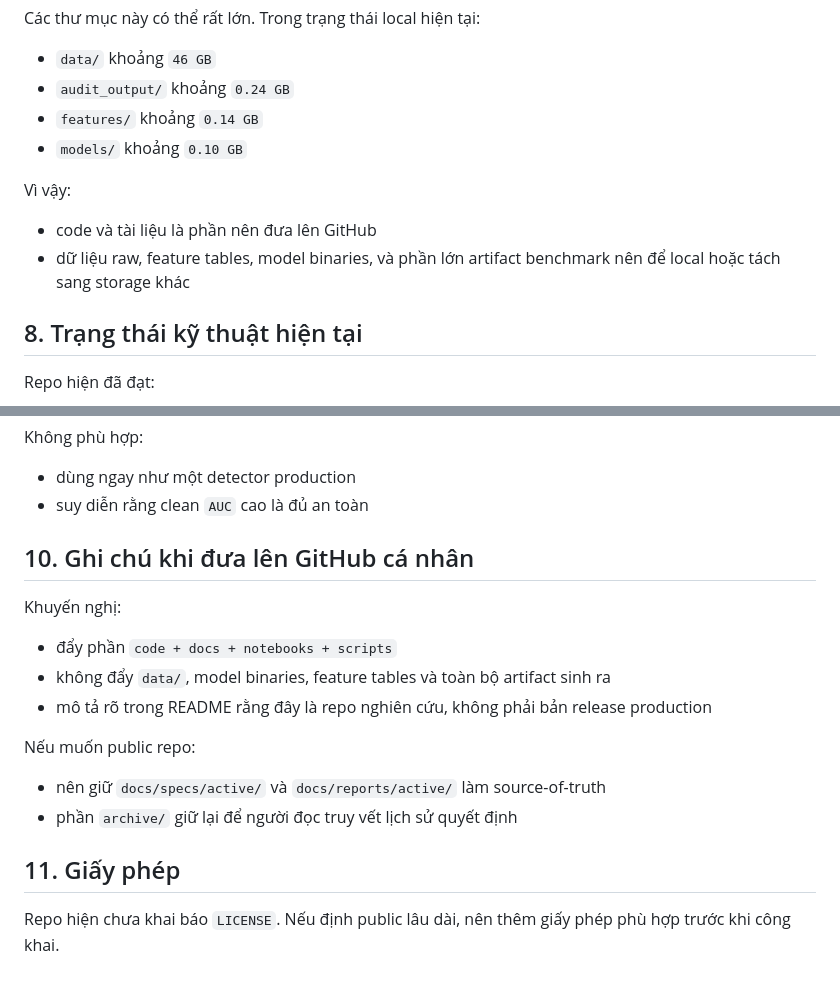
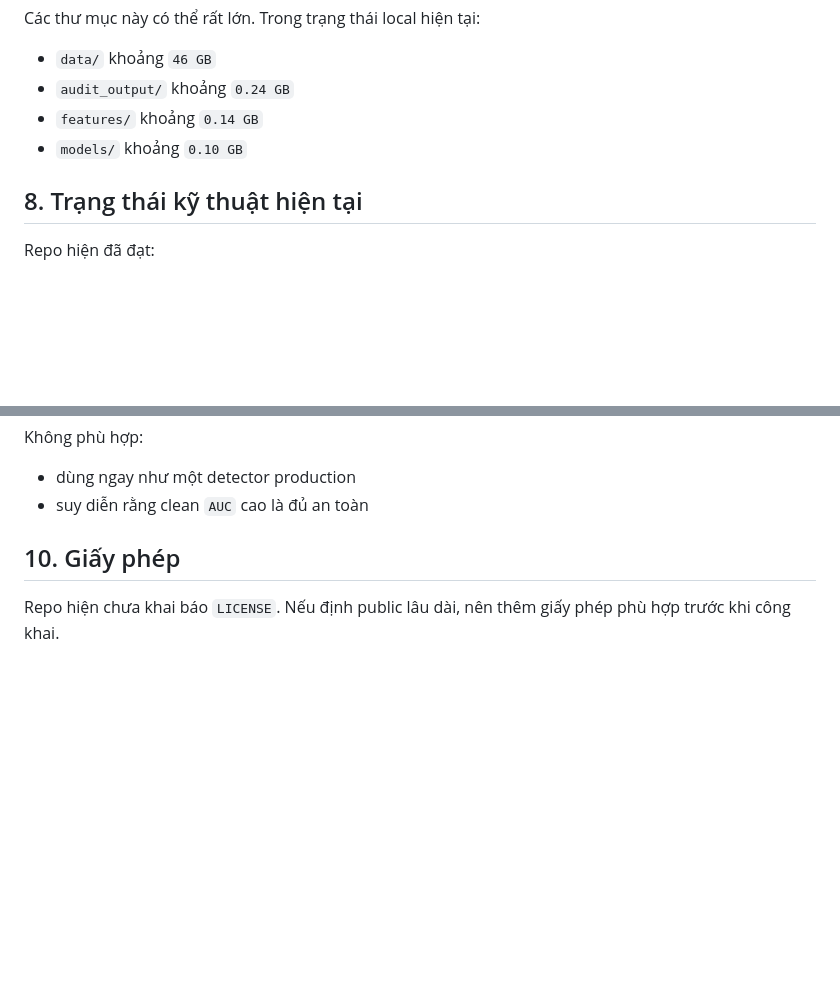
Before and after one commit to vminh16/ai_detector_img, a Markdown page: README.md, 2 parts joined by grey strips. Drawn GitHub-style; blank space fills up the shorter version.

Commit message:
Revise GitHub upload notes and add licensing section
Removed recommendations for GitHub repository management and added a section on licensing.

```diff
--- a/README.md
+++ b/README.md
@@ -185,11 +185,6 @@ Các thư mục này có thể rất lớn. Trong trạng thái local hiện t
 - `features/` khoảng `0.14 GB`
 - `models/` khoảng `0.10 GB`
 
-Vì vậy:
-
-- code và tài liệu là phần nên đưa lên GitHub
-- dữ liệu raw, feature tables, model binaries, và phần lớn artifact benchmark nên để local hoặc tách sang storage khác
-
 ## 8. Trạng thái kỹ thuật hiện tại
 
 Repo hiện đã đạt:
@@ -224,19 +219,7 @@ Không phù hợp:
 - dùng ngay như một detector production
 - suy diễn rằng clean `AUC` cao là đủ an toàn
 
-## 10. Ghi chú khi đưa lên GitHub cá nhân
 
-Khuyến nghị:
-
-- đẩy phần `code + docs + notebooks + scripts`
-- không đẩy `data/`, model binaries, feature tables và toàn bộ artifact sinh ra
-- mô tả rõ trong README rằng đây là repo nghiên cứu, không phải bản release production
-
-Nếu muốn public repo:
-
-- nên giữ `docs/specs/active/` và `docs/reports/active/` làm source-of-truth
-- phần `archive/` giữ lại để người đọc truy vết lịch sử quyết định
-
-## 11. Giấy phép
+## 10. Giấy phép
 
 Repo hiện chưa khai báo `LICENSE`. Nếu định public lâu dài, nên thêm giấy phép phù hợp trước khi công khai.
```
